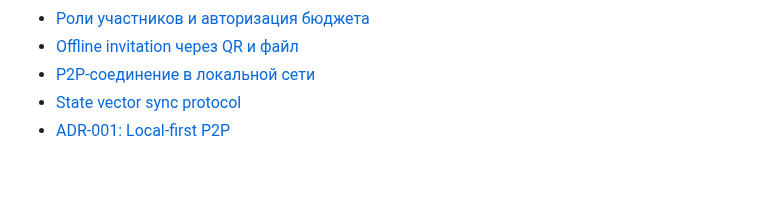
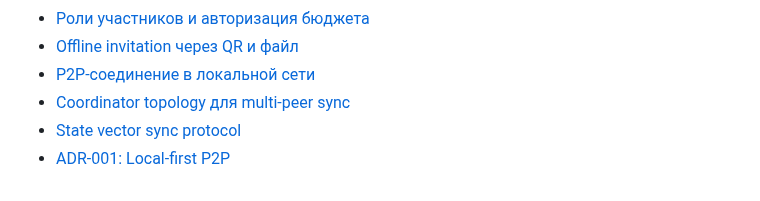
Before and after one commit to bekodeg/budget_accounting_system, a Markdown page: README.md, the part around the change. Rendered like a GitHub page.

Commit message:
docs: link coordinator topology

```diff
--- a/README.md
+++ b/README.md
@@ -129,5 +129,6 @@ dart run drift_dev make-migrations
 - [Роли участников и авторизация бюджета](docs/18_budget_roles.md)
 - [Offline invitation через QR и файл](docs/19_offline_invites.md)
 - [P2P-соединение в локальной сети](docs/20_lan_p2p.md)
+- [Coordinator topology для multi-peer sync](docs/22_sync_coordinator.md)
 - [State vector sync protocol](docs/21_state_vector_sync.md)
 - [ADR-001: Local-first P2P](docs/adr/ADR-001-local-first-p2p.md)
```
